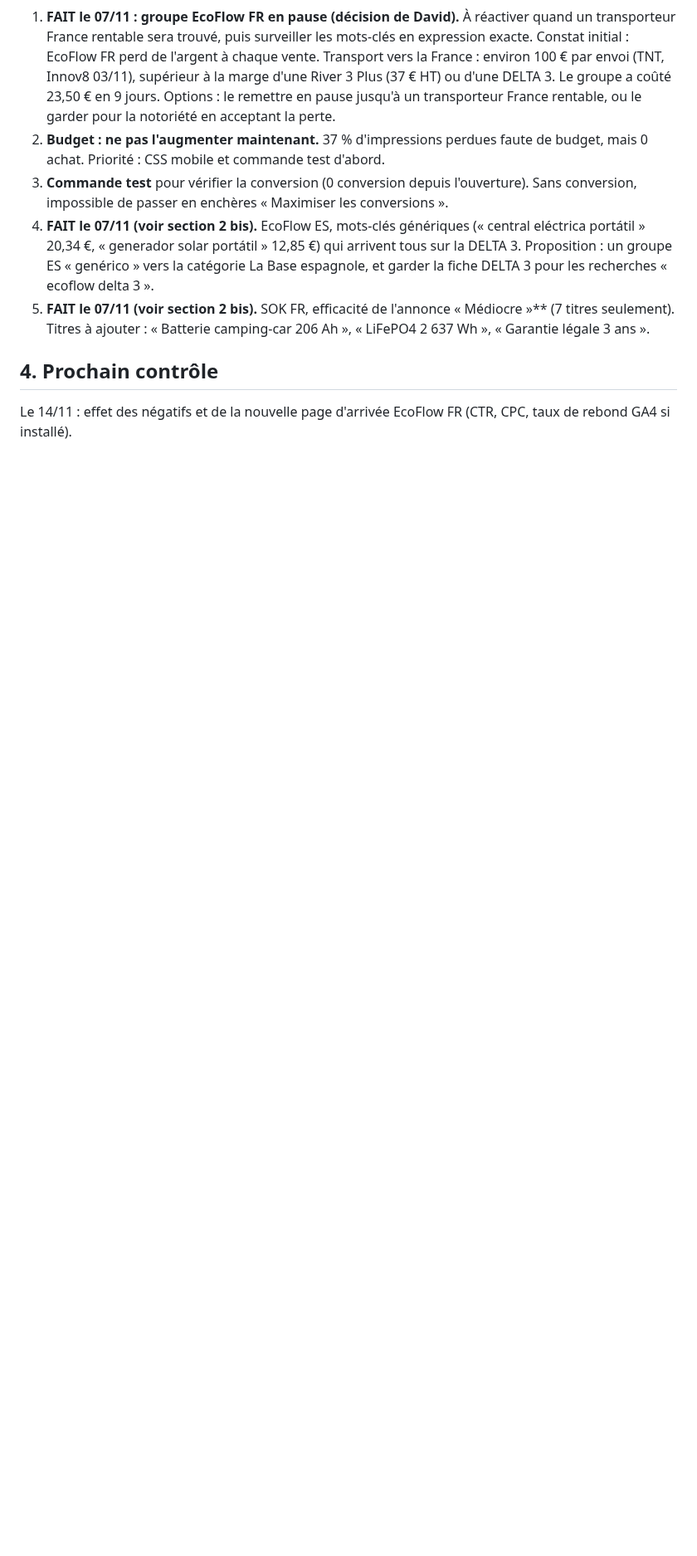
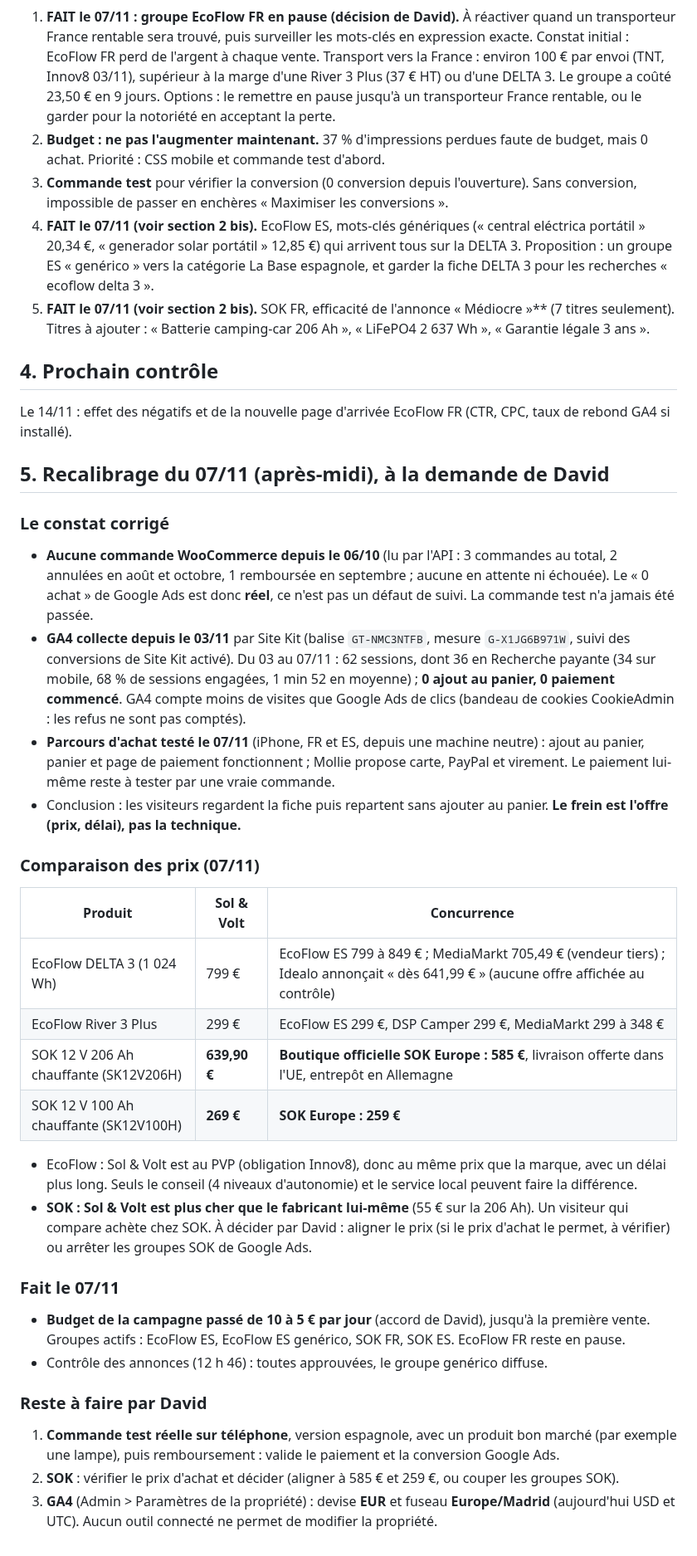
Before and after one commit to davidfray/assistant-fray, a Markdown page: audit/google-ads-optimisation-2026-11-07.md, the part around the change. Shown at 83% size. GitHub-like rendering; blank space fills up the shorter version.

Commit message:
Google Ads recalibré (0 commande réelle, budget 5 €, prix SOK), accès API validé, slogan sans climatisation
Co-Authored-By: Claude Opus 5.5 <noreply@anthropic.com>
Claude-Session: https://claude.ai/code/session_01Gfv3Rq8QoSAshrs3hhu4Ti

```diff
--- a/audit/google-ads-optimisation-2026-11-07.md
+++ b/audit/google-ads-optimisation-2026-11-07.md
@@ -65,3 +65,31 @@ Les 25 mots-clés en requête large du groupe attiraient des recherches hors suj
 ## 4. Prochain contrôle
 
 Le 14/11 : effet des négatifs et de la nouvelle page d'arrivée EcoFlow FR (CTR, CPC, taux de rebond GA4 si installé).
+
+## 5. Recalibrage du 07/11 (après-midi), à la demande de David
+
+### Le constat corrigé
+- **Aucune commande WooCommerce depuis le 06/10** (lu par l'API : 3 commandes au total, 2 annulées en août et octobre, 1 remboursée en septembre ; aucune en attente ni échouée). Le « 0 achat » de Google Ads est donc **réel**, ce n'est pas un défaut de suivi. La commande test n'a jamais été passée.
+- **GA4 collecte depuis le 03/11** par Site Kit (balise `GT-NMC3NTFB`, mesure `G-X1JG6B971W`, suivi des conversions de Site Kit activé). Du 03 au 07/11 : 62 sessions, dont 36 en Recherche payante (34 sur mobile, 68 % de sessions engagées, 1 min 52 en moyenne) ; **0 ajout au panier, 0 paiement commencé**. GA4 compte moins de visites que Google Ads de clics (bandeau de cookies CookieAdmin : les refus ne sont pas comptés).
+- **Parcours d'achat testé le 07/11** (iPhone, FR et ES, depuis une machine neutre) : ajout au panier, panier et page de paiement fonctionnent ; Mollie propose carte, PayPal et virement. Le paiement lui-même reste à tester par une vraie commande.
+- Conclusion : les visiteurs regardent la fiche puis repartent sans ajouter au panier. **Le frein est l'offre (prix, délai), pas la technique.**
+
+### Comparaison des prix (07/11)
+| Produit | Sol & Volt | Concurrence |
+|---|---|---|
+| EcoFlow DELTA 3 (1 024 Wh) | 799 € | EcoFlow ES 799 à 849 € ; MediaMarkt 705,49 € (vendeur tiers) ; Idealo annonçait « dès 641,99 € » (aucune offre affichée au contrôle) |
+| EcoFlow River 3 Plus | 299 € | EcoFlow ES 299 €, DSP Camper 299 €, MediaMarkt 299 à 348 € |
+| SOK 12 V 206 Ah chauffante (SK12V206H) | **639,90 €** | **Boutique officielle SOK Europe : 585 €**, livraison offerte dans l'UE, entrepôt en Allemagne |
+| SOK 12 V 100 Ah chauffante (SK12V100H) | **269 €** | **SOK Europe : 259 €** |
+
+- EcoFlow : Sol & Volt est au PVP (obligation Innov8), donc au même prix que la marque, avec un délai plus long. Seuls le conseil (4 niveaux d'autonomie) et le service local peuvent faire la différence.
+- **SOK : Sol & Volt est plus cher que le fabricant lui-même** (55 € sur la 206 Ah). Un visiteur qui compare achète chez SOK. À décider par David : aligner le prix (si le prix d'achat le permet, à vérifier) ou arrêter les groupes SOK de Google Ads.
+
+### Fait le 07/11
+- **Budget de la campagne passé de 10 à 5 € par jour** (accord de David), jusqu'à la première vente. Groupes actifs : EcoFlow ES, EcoFlow ES genérico, SOK FR, SOK ES. EcoFlow FR reste en pause.
+- Contrôle des annonces (12 h 46) : toutes approuvées, le groupe genérico diffuse.
+
+### Reste à faire par David
+1. **Commande test réelle sur téléphone**, version espagnole, avec un produit bon marché (par exemple une lampe), puis remboursement : valide le paiement et la conversion Google Ads.
+2. **SOK** : vérifier le prix d'achat et décider (aligner à 585 € et 259 €, ou couper les groupes SOK).
+3. **GA4** (Admin > Paramètres de la propriété) : devise **EUR** et fuseau **Europe/Madrid** (aujourd'hui USD et UTC). Aucun outil connecté ne permet de modifier la propriété.
```
Also changed, not shown: CLAUDE.md (+10 -1 lines).
